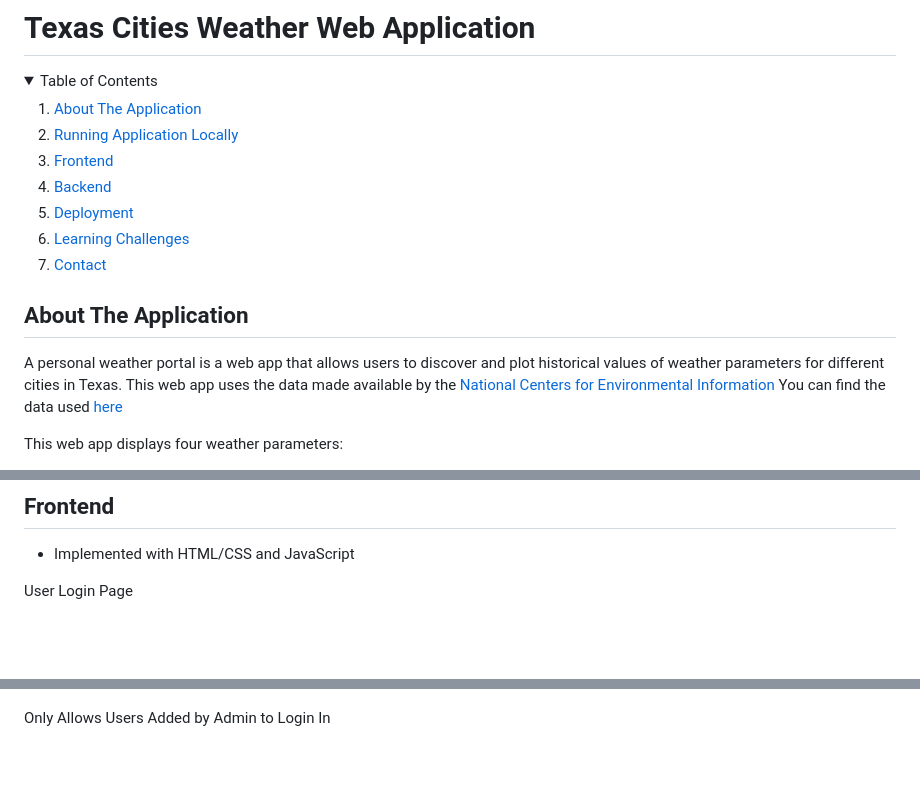
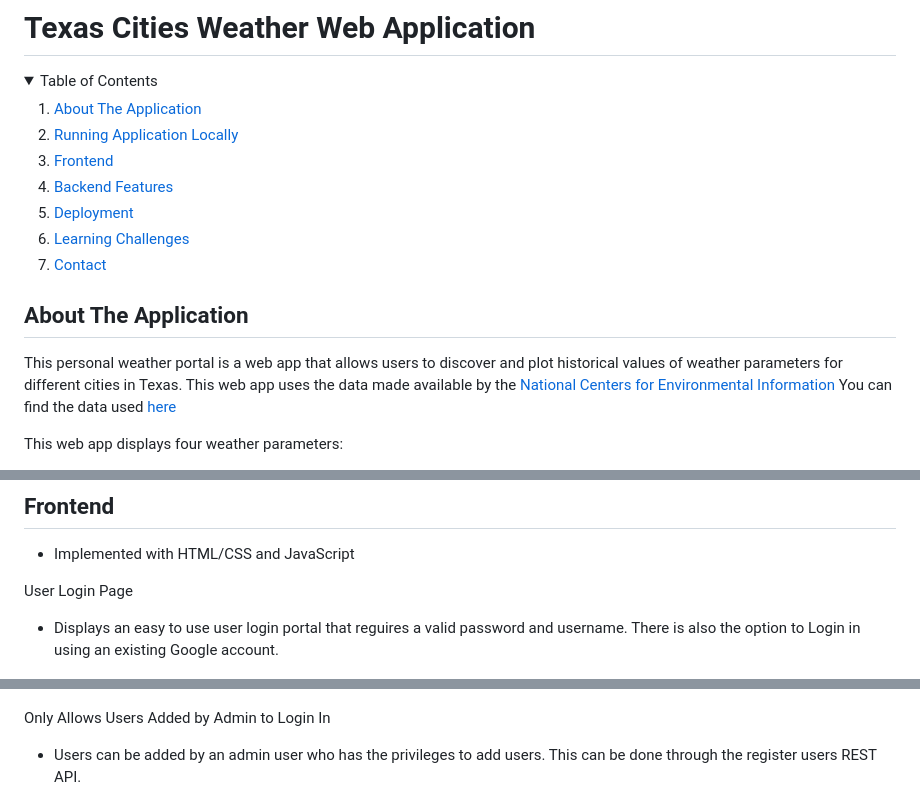
Before and after one commit to lucy-mahlmann/Weather-Web-App, a Markdown page: README.md, 3 parts joined by grey strips. Drawn GitHub-style; folded sections open; blank space fills up the shorter version.

```diff
--- a/README.md
+++ b/README.md
@@ -7,7 +7,7 @@
     <li><a href="#about-the-application">About The Application</a></li>
     <li><a href="#running-application-locally">Running Application Locally</a></li>
     <li><a href="#frontend">Frontend</a></li>
-    <li><a href="#backend">Backend</a></li>
+    <li><a href="#backend-features">Backend Features</a></li>
     <li><a href="#deployment">Deployment</a></li>
     <li><a href="#learning-challenges">Learning Challenges</a></li>
     <li><a href="#contact">Contact</a></li>
@@ -17,7 +17,7 @@
 <!-- ABOUT THE APPLICATION -->
 ## About The Application
 
-A personal weather portal is a web app that allows users to discover and plot historical values of weather parameters for
+This personal weather portal is a web app that allows users to discover and plot historical values of weather parameters for
 different cities in Texas. This web app uses the data made available by the [National Centers for Environmental Information](https://www.ncei.noaa.gov/metadata/geoportal/rest/metadata/item/gov.noaa.ncdc:C00861/html)
 You can find the data used [here](https://www.ncei.noaa.gov/pub/data/ghcn/daily/)
 
@@ -62,12 +62,14 @@ Stop
 - Implemented with HTML/CSS and JavaScript
 
 User Login Page
+- Displays an easy to use user login portal that reguires a valid password and username. There is also the option to Login in using an existing Google account.
 
 <img
   src="/static/images/login_screen.png"
   style="display: inline-block; margin: 0 auto; width: auto; height: auto">
 
 Only Allows Users Added by Admin to Login In
+- Users can be added by an admin user who has the privileges to add users. This can be done through the register users REST API.
 
 <img
   src="/static/images/user_not_found.png"
```
Also changed, not shown: other parts of README.md (+19 -13 lines).
